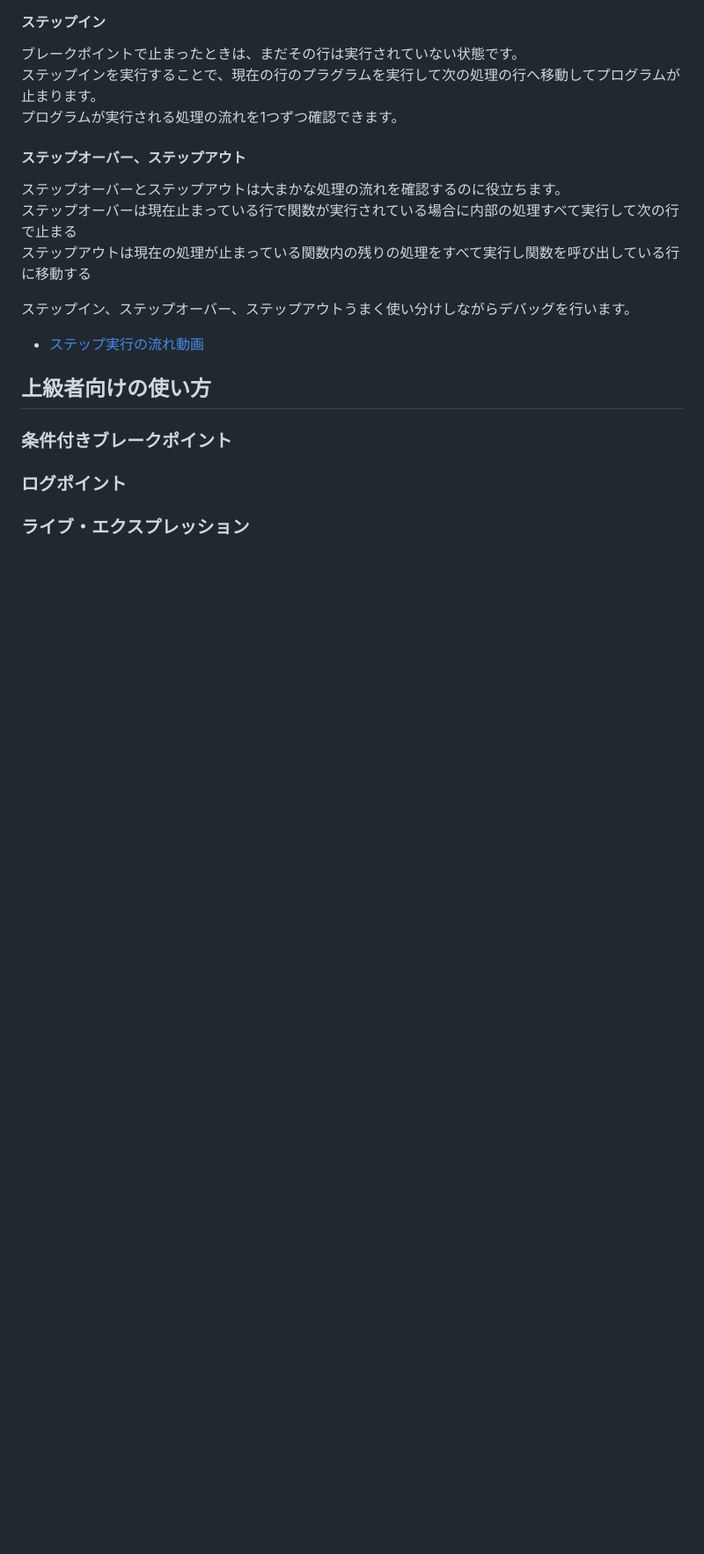
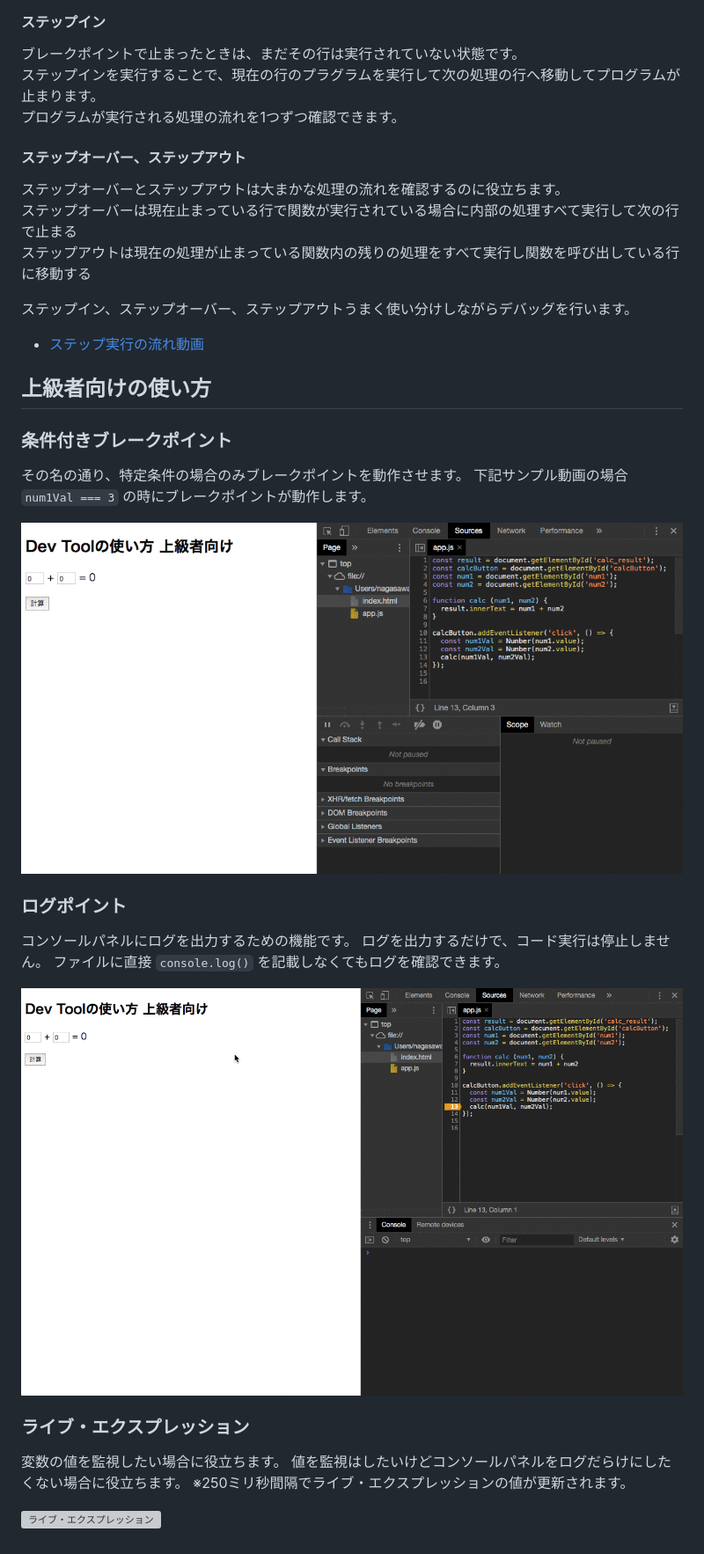
Before and after one commit to js-workshop-sapporo/document, a Markdown page: devtool/README.md, the part around the change. Shown: that part at 88% size. Drawn GitHub-style; pictures changed too: devtool/assets/example2-1.gif (added), devtool/assets/example2-2.gif (added); blank space fills up the shorter version; grey boxes are pictures that could not be loaded.

Commit message:
add: 上級者向けの使い方

```diff
--- a/devtool/README.md
+++ b/devtool/README.md
@@ -106,6 +106,23 @@ array.map( value => {
 
 ### 条件付きブレークポイント
 
+その名の通り、特定条件の場合のみブレークポイントを動作させます。
+下記サンプル動画の場合 `num1Val === 3` の時にブレークポイントが動作します。
+
+![条件付きブレークポイント](assets/example2-1.gif)
+
 ### ログポイント
 
+コンソールパネルにログを出力するための機能です。
+ログを出力するだけで、コード実行は停止しません。
+ファイルに直接 `console.log()` を記載しなくてもログを確認できます。
+
+![ログポイント](assets/example2-2.gif)
+
 ### ライブ・エクスプレッション
+
+変数の値を監視したい場合に役立ちます。
+値を監視はしたいけどコンソールパネルをログだらけにしたくない場合に役立ちます。
+※250ミリ秒間隔でライブ・エクスプレッションの値が更新されます。
+
+![ライブ・エクスプレッション](assets/example2-3.gif)
```
Also changed, not shown: 2 other files.
